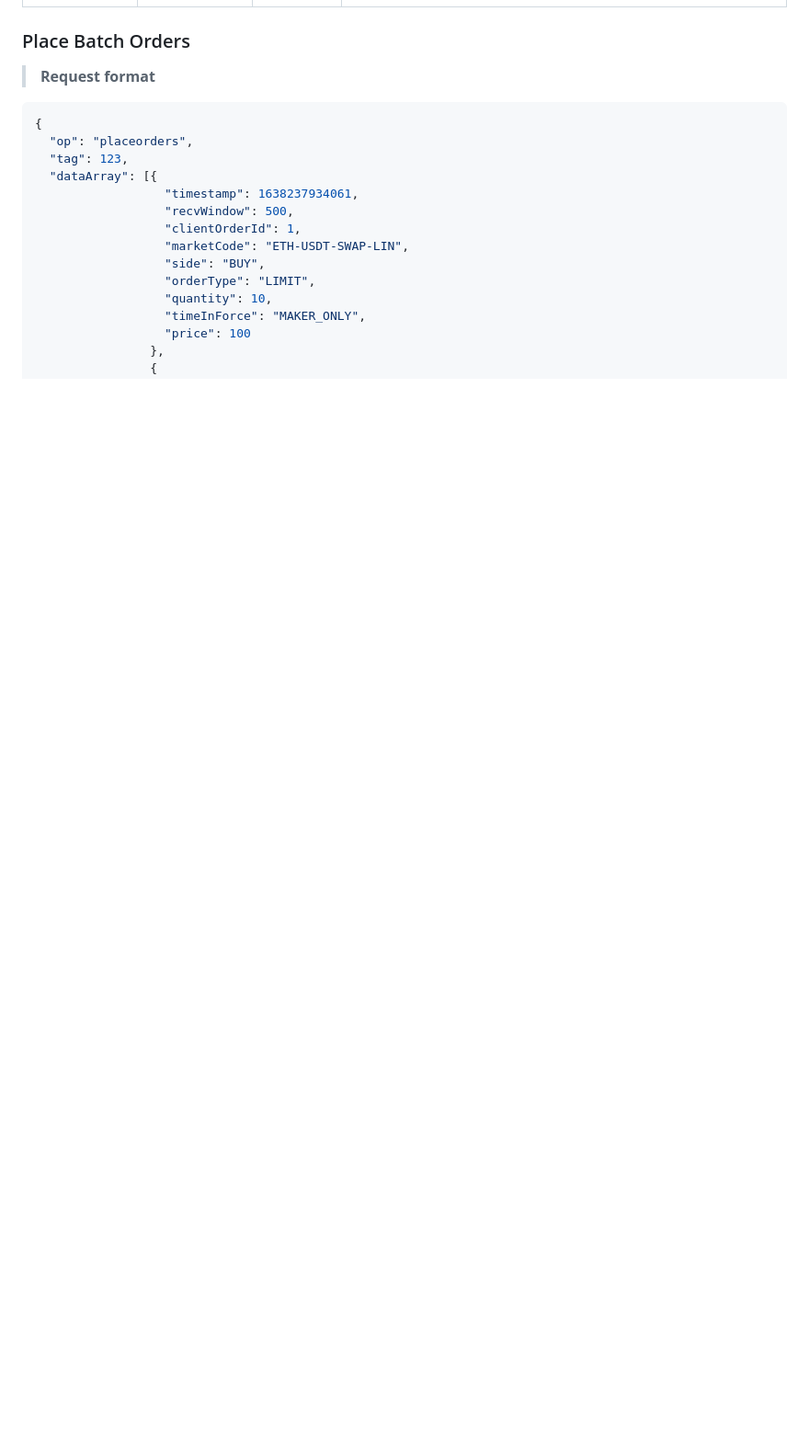
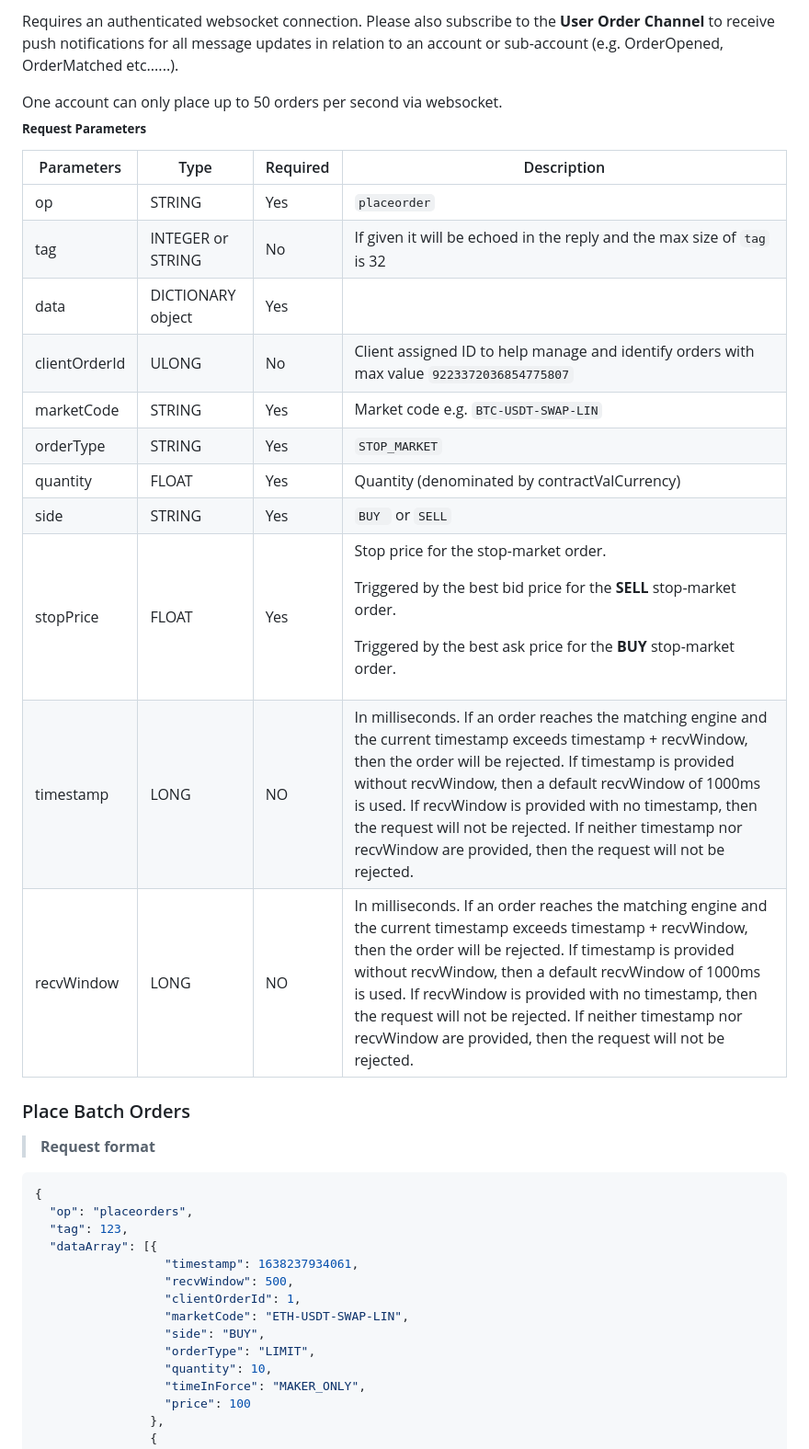
Before and after one commit to oxfun-github/oxfun-exchange-docs, a Markdown page: source/includes/_v2_websocket.md, the part around the change printed below. Shown: that part at 92% size. Drawn GitHub-style; blank space fills up the shorter version.

```diff
--- a/source/includes/_v2_websocket.md
+++ b/source/includes/_v2_websocket.md
@@ -749,3 +880,26 @@ recvWindow | LONG | NO | In milliseconds. If an order reaches the matching engin
+Requires an authenticated websocket connection.
+Please also subscribe to the **User Order Channel** to receive push notifications for all message updates in relation to an account or sub-account (e.g. OrderOpened, OrderMatched etc......).
+
+<aside class="notice">
+One account can only place up to 50 orders per second via websocket.
+</aside>
+
+<sub>**Request Parameters**</sub>
+
+Parameters | Type | Required |Description|
+-------------------------- | -----|--------- | -------------|
+op | STRING | Yes | `placeorder`
+tag | INTEGER or STRING | No | If given it will be echoed in the reply and the max size of `tag` is 32 |
+data | DICTIONARY object | Yes |
+clientOrderId | ULONG | No | Client assigned ID to help manage and identify orders with max value `9223372036854775807` |
+marketCode| STRING| Yes| Market code e.g. `BTC-USDT-SWAP-LIN`|
+orderType|STRING| Yes|  `STOP_MARKET` |
+quantity|FLOAT|Yes|Quantity (denominated by contractValCurrency)|
+side|STRING| Yes| `BUY ` or `SELL`|
+stopPrice| FLOAT |Yes|Stop price for the stop-market order.<p><p>Triggered by the best bid price for the **SELL** stop-market order.<p><p>Triggered by the best ask price for the **BUY** stop-market order. |
+timestamp | LONG | NO | In milliseconds. If an order reaches the matching engine and the current timestamp exceeds timestamp + recvWindow, then the order will be rejected. If timestamp is provided without recvWindow, then a default recvWindow of 1000ms is used. If recvWindow is provided with no timestamp, then the request will not be rejected. If neither timestamp nor recvWindow are provided, then the request will not be rejected. |
+recvWindow | LONG | NO | In milliseconds. If an order reaches the matching engine and the current timestamp exceeds timestamp + recvWindow, then the order will be rejected. If timestamp is provided without recvWindow, then a default recvWindow of 1000ms is used. If recvWindow is provided with no timestamp, then the request will not be rejected. If neither timestamp nor recvWindow are provided, then the request will not be rejected. |
+
 
 
 ### Place Batch Orders
```
Also changed, not shown: other parts of source/includes/_v2_websocket.md (+132 -0 lines), source/includes/_v3_restapi.md (+5 -5 lines).
